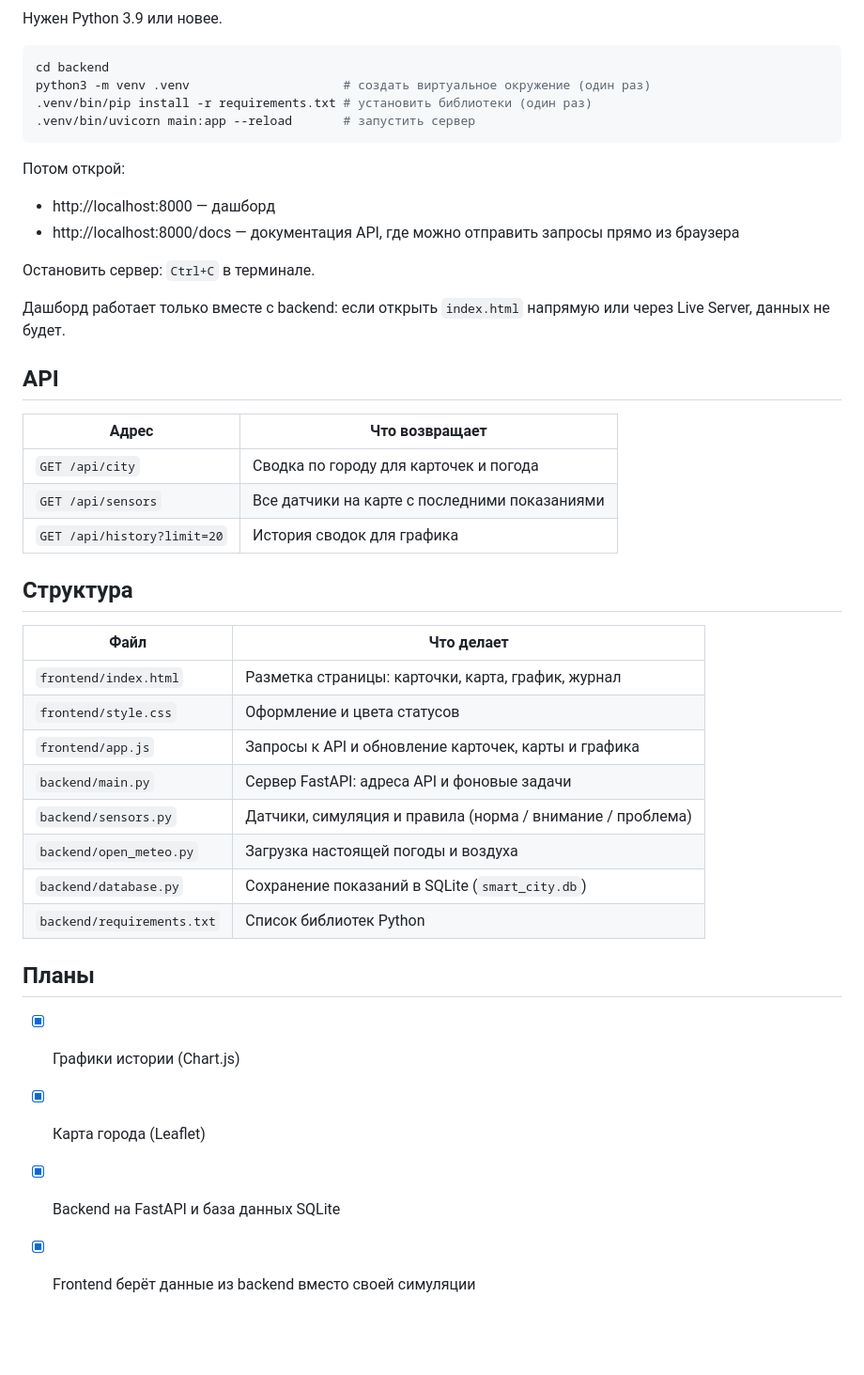
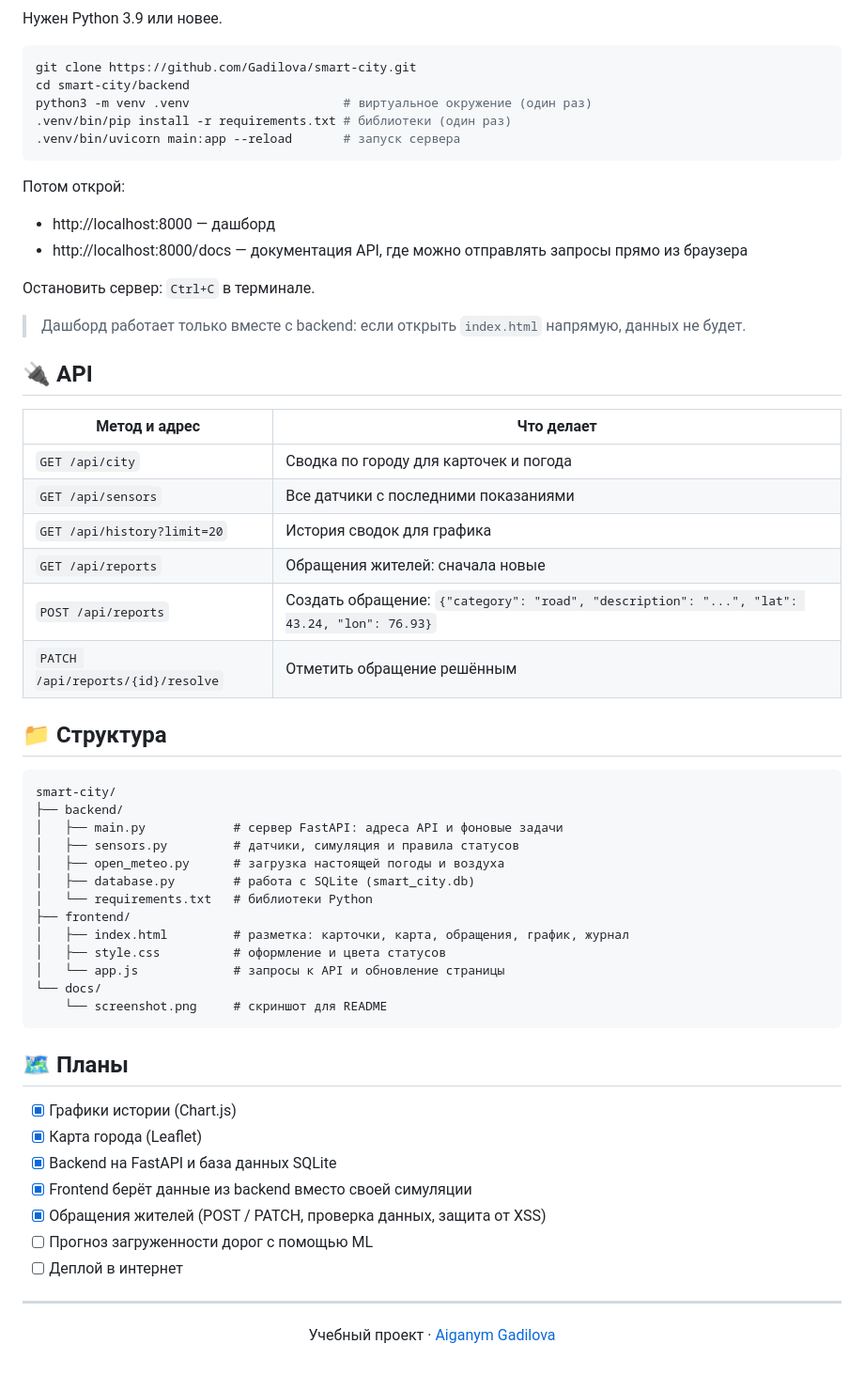
Before and after one commit to Gadilova/smart-city, a Markdown page: README.md, the part around one of its changes. Shown at 94% size. GitHub-like rendering; blank space fills up the shorter version.

````diff
--- a/README.md
+++ b/README.md
@@ -18,41 +51,64 @@
 Нужен Python 3.9 или новее.
 
 ```bash
-cd backend
-python3 -m venv .venv                     # создать виртуальное окружение (один раз)
-.venv/bin/pip install -r requirements.txt # установить библиотеки (один раз)
-.venv/bin/uvicorn main:app --reload       # запустить сервер
+git clone https://github.com/Gadilova/smart-city.git
+cd smart-city/backend
+python3 -m venv .venv                     # виртуальное окружение (один раз)
+.venv/bin/pip install -r requirements.txt # библиотеки (один раз)
+.venv/bin/uvicorn main:app --reload       # запуск сервера
 ```
 
 Потом открой:
 - http://localhost:8000 — дашборд
-- http://localhost:8000/docs — документация API, где можно отправить запросы прямо из браузера
+- http://localhost:8000/docs — документация API, где можно отправлять запросы прямо из браузера
 
 Остановить сервер: `Ctrl+C` в терминале.
 
-Дашборд работает только вместе с backend: если открыть `index.html` напрямую или через Live Server, данных не будет.
+> Дашборд работает только вместе с backend: если открыть `index.html` напрямую, данных не будет.
 
-## API
-| Адрес | Что возвращает |
-|-------|----------------|
+## 🔌 API
+
+| Метод и адрес | Что делает |
+|---------------|-----------|
 | `GET /api/city` | Сводка по городу для карточек и погода |
-| `GET /api/sensors` | Все датчики на карте с последними показаниями |
+| `GET /api/sensors` | Все датчики с последними показаниями |
 | `GET /api/history?limit=20` | История сводок для графика |
+| `GET /api/reports` | Обращения жителей: сначала новые |
+| `POST /api/reports` | Создать обращение: `{"category": "road", "description": "...", "lat": 43.24, "lon": 76.93}` |
+| `PATCH /api/reports/{id}/resolve` | Отметить обращение решённым |
 
-## Структура
-| Файл | Что делает |
-|------|-----------|
-| `frontend/index.html` | Разметка страницы: карточки, карта, график, журнал |
-| `frontend/style.css` | Оформление и цвета статусов |
-| `frontend/app.js` | Запросы к API и обновление карточек, карты и графика |
-| `backend/main.py` | Сервер FastAPI: адреса API и фоновые задачи |
-| `backend/sensors.py` | Датчики, симуляция и правила (норма / внимание / проблема) |
-| `backend/open_meteo.py` | Загрузка настоящей погоды и воздуха |
-| `backend/database.py` | Сохранение показаний в SQLite (`smart_city.db`) |
-| `backend/requirements.txt` | Список библиотек Python |
+## 📁 Структура
 
-## Планы
+```
+smart-city/
+├── backend/
+│   ├── main.py            # сервер FastAPI: адреса API и фоновые задачи
+│   ├── sensors.py         # датчики, симуляция и правила статусов
+│   ├── open_meteo.py      # загрузка настоящей погоды и воздуха
+│   ├── database.py        # работа с SQLite (smart_city.db)
+│   └── requirements.txt   # библиотеки Python
+├── frontend/
+│   ├── index.html         # разметка: карточки, карта, обращения, график, журнал
+│   ├── style.css          # оформление и цвета статусов
+│   └── app.js             # запросы к API и обновление страницы
+└── docs/
+    └── screenshot.png     # скриншот для README
+```
+
+## 🗺️ Планы
+
 - [x] Графики истории (Chart.js)
 - [x] Карта города (Leaflet)
 - [x] Backend на FastAPI и база данных SQLite
 - [x] Frontend берёт данные из backend вместо своей симуляции
+- [x] Обращения жителей (POST / PATCH, проверка данных, защита от XSS)
+- [ ] Прогноз загруженности дорог с помощью ML
+- [ ] Деплой в интернет
+
+---
+
+<div align="center">
+
+Учебный проект · [Aiganym Gadilova](https://github.com/Gadilova)
+
+</div>
````
Also changed, not shown: other parts of README.md (+44 -11 lines), docs/screenshot.png (added), 5 other files.
